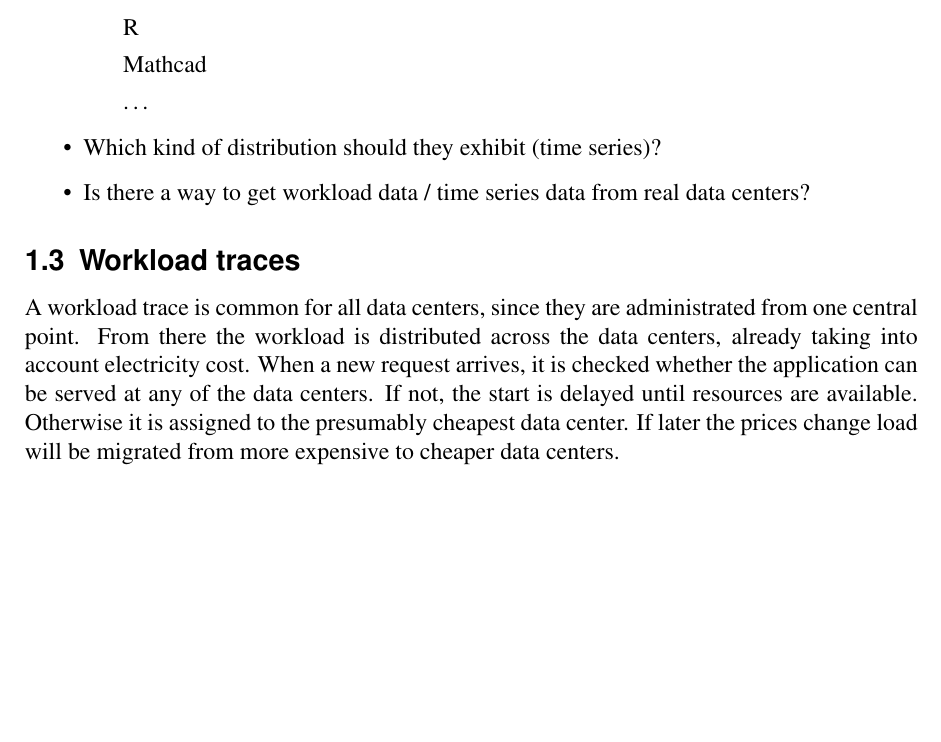
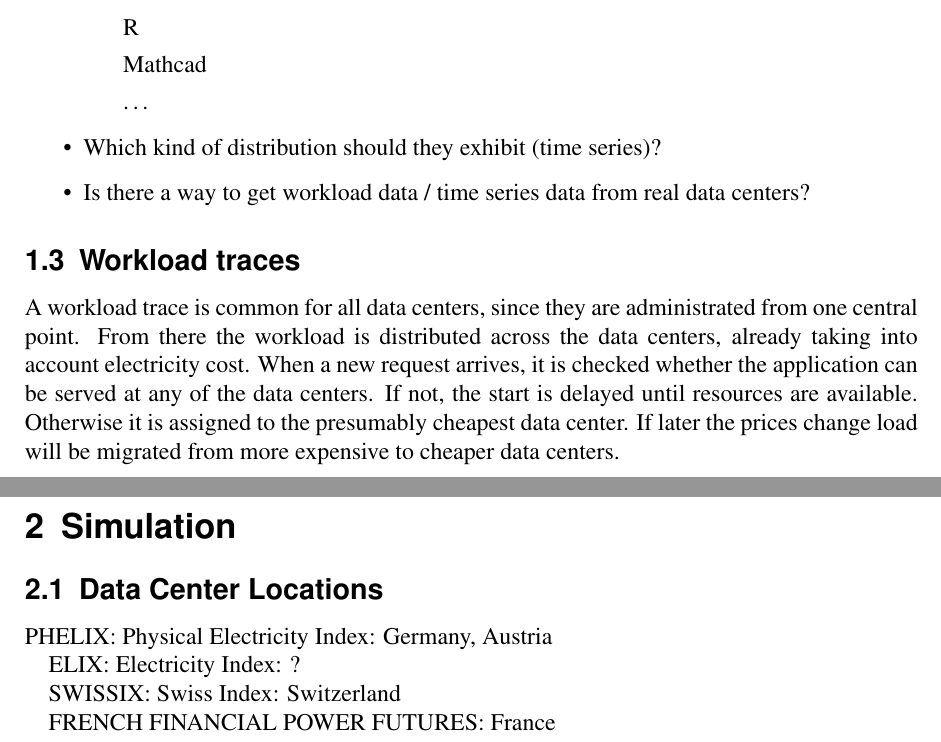
Before and after one commit to and2egg/diploma-thesis, a LaTeX document (Notes/Notes.tex): part of page 3 of 3 before the commit and two parts of pages 3 and 4 of 4 after it, the two joined at a grey line, cut so that both start at the same text, the shorter picture padded with empty space. Compiled offline with pdfLaTeX; the source files are stored in an older character set and shown here as Unicode; an older LaTeX class or package is replaced by its successor.

Commit message:
Adding some notes (16.01.)

```diff
--- a/Notes/Notes.tex
+++ b/Notes/Notes.tex
@@ -176,4 +176,18 @@ If not, the start is delayed until resources are available. Otherwise it is assi
 data center. If later the prices change load will be migrated from more expensive to cheaper data centers.
 
 
+\section{Simulation}
+
+\subsection{Data Center Locations}
+
+PHELIX: Physical Electricity Index: Germany, Austria
+
+ELIX: Electricity Index: ?
+
+SWISSIX: Swiss Index: Switzerland
+
+FRENCH FINANCIAL POWER FUTURES: France
+
+
+
 \end{document}
```
